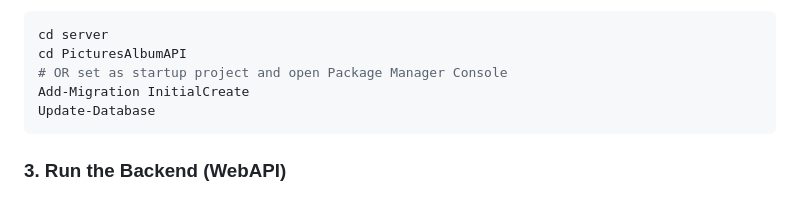
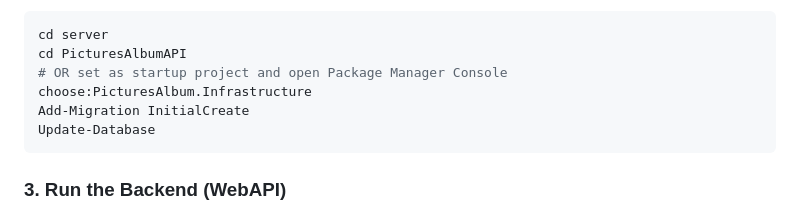
Before and after one commit to rivkihool/pictures-album, a Markdown page: README.md, the part around the change. Rendered like a GitHub page.

````diff
--- a/README.md
+++ b/README.md
@@ -85,6 +85,7 @@ Apply migrations:
 cd server
 cd PicturesAlbumAPI
 # OR set as startup project and open Package Manager Console
+choose:PicturesAlbum.Infrastructure
 Add-Migration InitialCreate
 Update-Database
 ```
````
